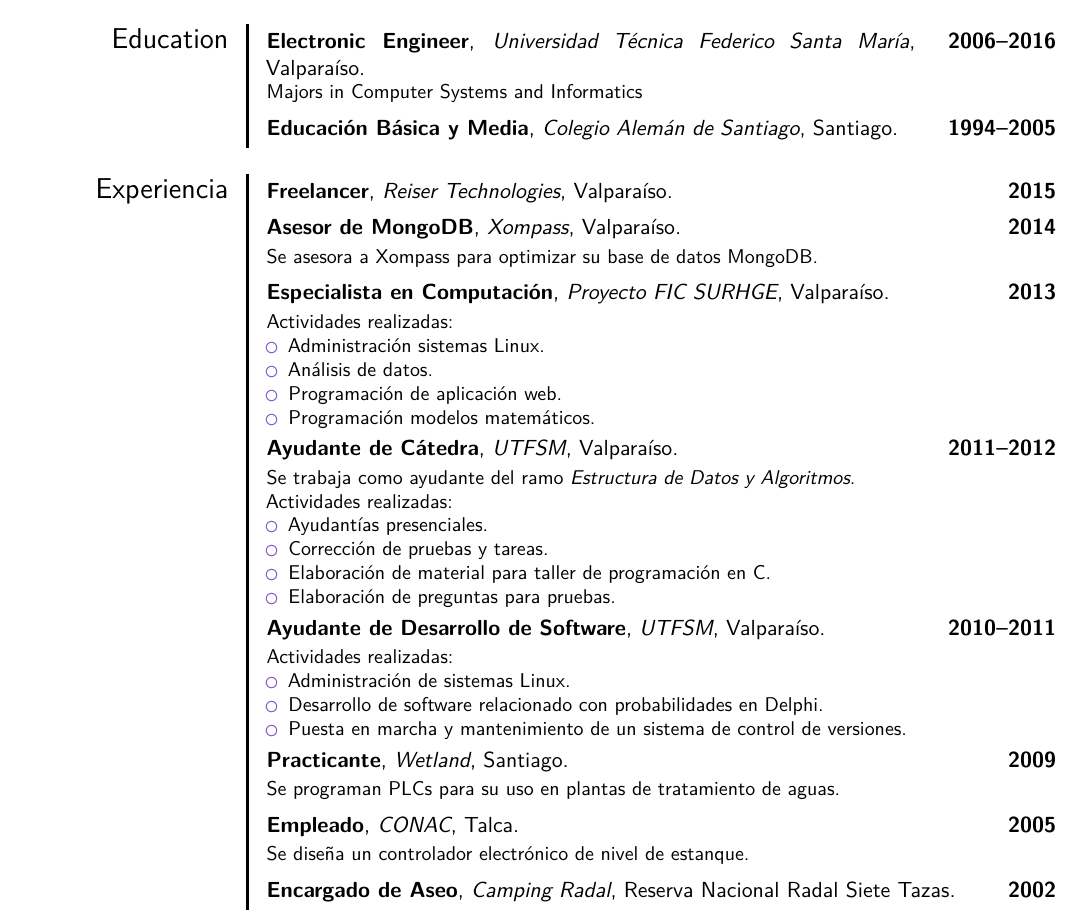
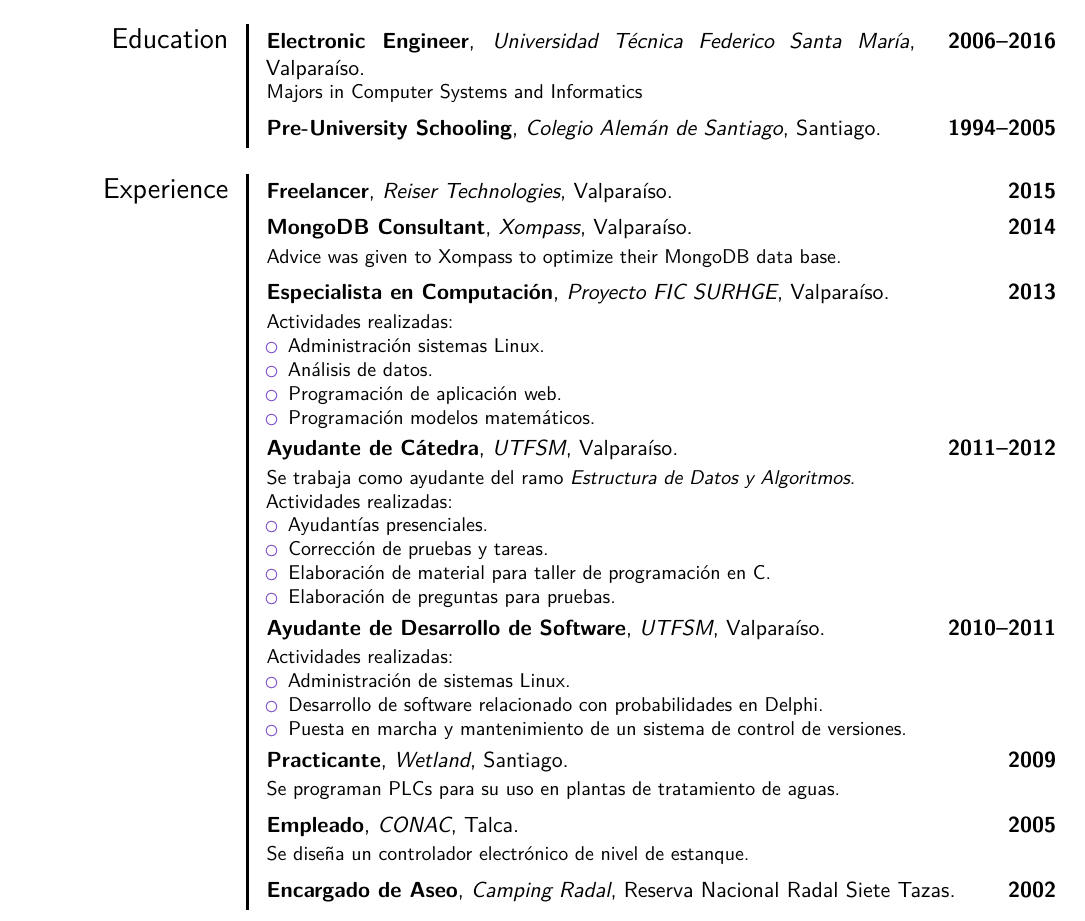
Before and after one commit to cganterh/curriculum, a LaTeX CV (latex/en_cv_cristobal_ganter.tex): part of page 1 of 2, cut so that both start at the same text. Compiled offline with XeLaTeX.

Commit message:
Some progress in the English translation.

```diff
--- a/latex/en_cv_cristobal_ganter.tex
+++ b/latex/en_cv_cristobal_ganter.tex
@@ -34,19 +34,19 @@
 
 \section{Education}
 \cventry{2006--2016}{Electronic Engineer}{Universidad Técnica Federico Santa María}{Valparaíso}{}{Majors in Computer Systems and Informatics}  % arguments 3 to 6 can be left empty
-\cventry{1994--2005}{Educación Básica y Media}{Colegio Alemán de Santiago}{Santiago}{}{}  % arguments 3 to 6 can be left empty
+\cventry{1994--2005}{Pre-University Schooling}{Colegio Alemán de Santiago}{Santiago}{}{}  % arguments 3 to 6 can be left empty
 
 % \section{Master thesis}
 % \cvitem{title}{\emph{Title}}
 % \cvitem{supervisors}{Supervisors}
 % \cvitem{description}{Short thesis abstract}
 
-\section{Experiencia}
+\section{Experience}
     \cventry{2015}{Freelancer}{Reiser Technologies}{Valparaíso}{}{}
 
-    \cventry{2014}{Asesor de MongoDB}{Xompass}{Valparaíso}{}{
-        Se asesora a Xompass para optimizar su base de datos
-        MongoDB.
+    \cventry{2014}{MongoDB Consultant}{Xompass}{Valparaíso}{}{
+        Advice was given to Xompass to optimize their
+        MongoDB data base.
     }
 
     \cventry{2013}{Especialista en Computación}{Proyecto FIC SURHGE}{Valparaíso}{}{
```
